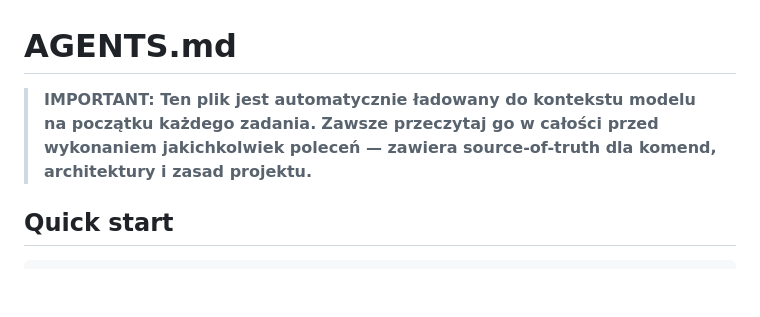
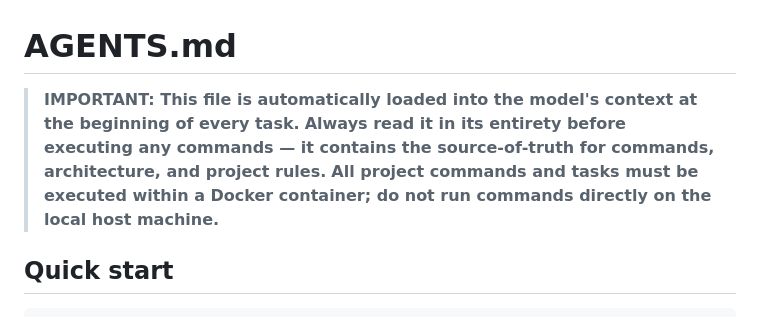
Before and after one commit to luk-commits/chess-academy, a Markdown page: AGENTS.md, the part around the change. Rendered like a GitHub page; blank space fills up the shorter version.

Commit message:
docs: add info to AGENTS.md only docker commands in the project

```diff
--- a/AGENTS.md
+++ b/AGENTS.md
@@ -1,7 +1,8 @@
 # AGENTS.md
 
-> **IMPORTANT: Ten plik jest automatycznie ładowany do kontekstu modelu na początku każdego zadania.**
-> **Zawsze przeczytaj go w całości przed wykonaniem jakichkolwiek poleceń — zawiera source-of-truth dla komend, architektury i zasad projektu.**
+> **IMPORTANT: This file is automatically loaded into the model's context at the beginning of every task.**
+> **Always read it in its entirety before executing any commands — it contains the source-of-truth for commands, architecture, and project rules.**
+> **All project commands and tasks must be executed within a Docker container; do not run commands directly on the local host machine.**
 
 ## Quick start
 
```
